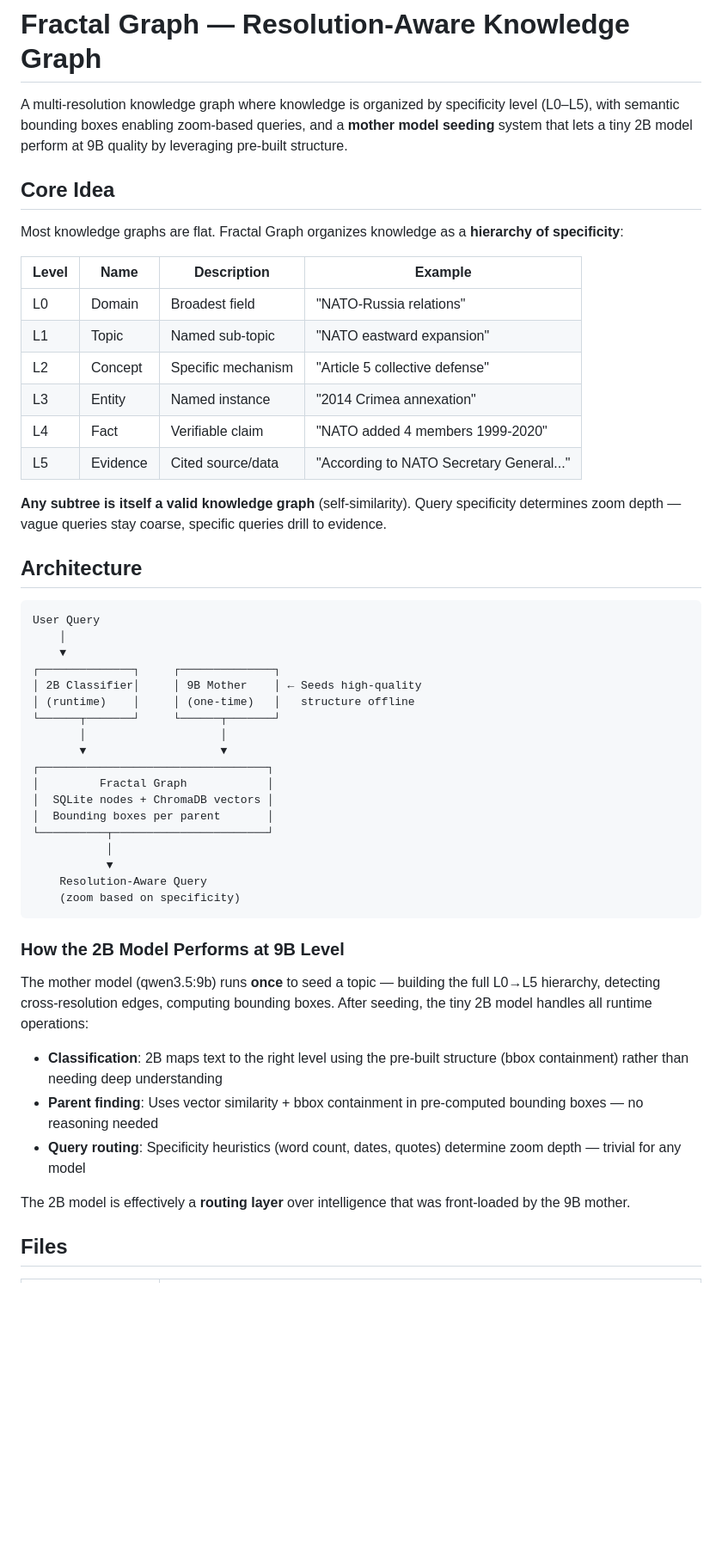
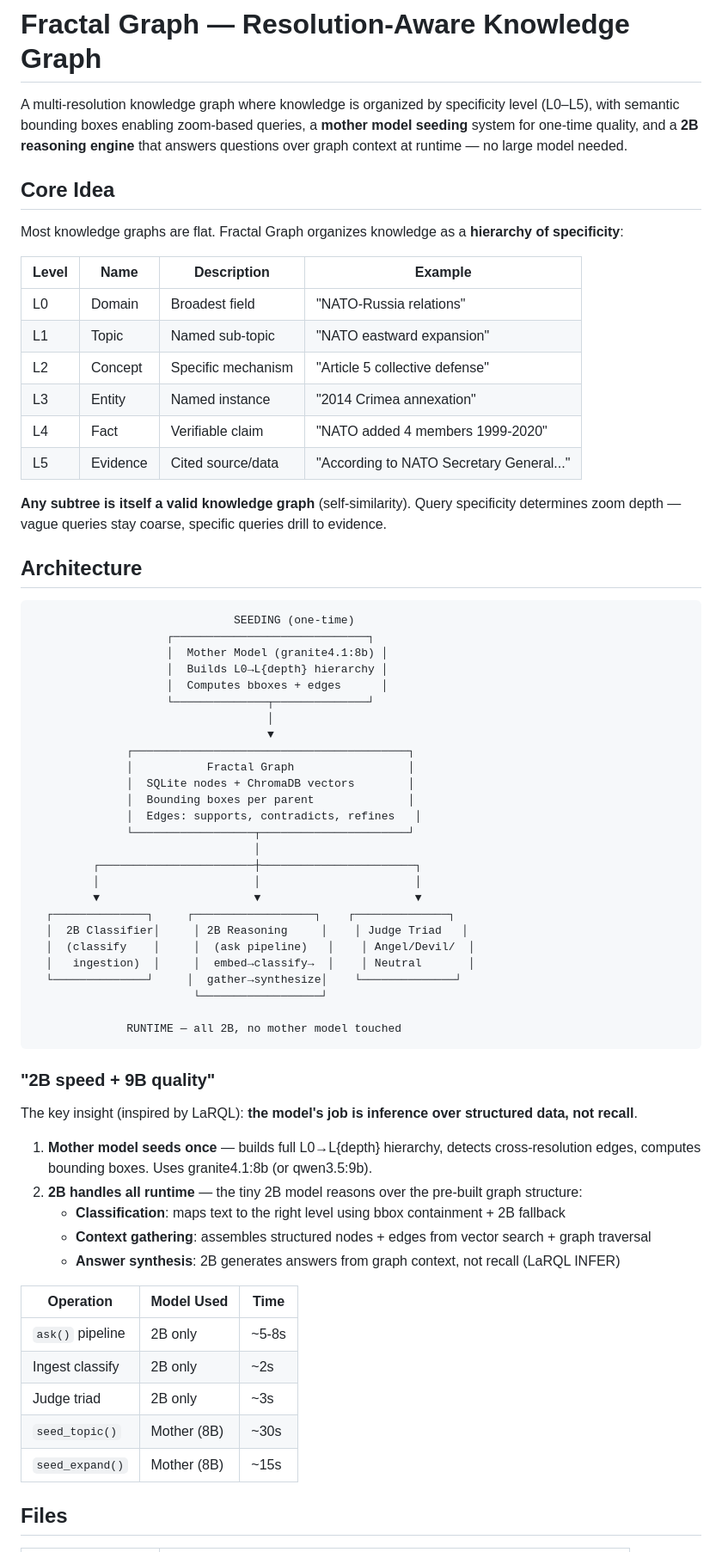
Before and after one commit to slothitude/fractal-graph, a Markdown page: factal_graph/README.md, the part around one of its changes. Shown at 86% size. GitHub-like rendering; blank space fills up the shorter version.

````diff
--- a/factal_graph/README.md
+++ b/factal_graph/README.md
@@ -1,54 +1,70 @@
 # Fractal Graph — Resolution-Aware Knowledge Graph
 
-A multi-resolution knowledge graph where knowledge is organized by specificity level (L0–L5), with semantic bounding boxes enabling zoom-based queries, and a **mother model seeding** system that lets a tiny 2B model perform at 9B quality by leveraging pre-built structure.
+A multi-resolution knowledge graph where knowledge is organized by specificity level (L0–L5), with semantic bounding boxes enabling zoom-based queries, a **mother model seeding** system for one-time quality, and a **2B reasoning engine** that answers questions over graph context at runtime — no large model needed.
 
 ## Core Idea
 
 Most knowledge graphs are flat. Fractal Graph organizes knowledge as a **hierarchy of specificity**:
 
-| Level | Name | Description | Example |
-|-------|------|-------------|---------|
-| L0 | Domain | Broadest field | "NATO-Russia relations" |
-| L1 | Topic | Named sub-topic | "NATO eastward expansion" |
-| L2 | Concept | Specific mechanism | "Article 5 collective defense" |
-| L3 | Entity | Named instance | "2014 Crimea annexation" |
-| L4 | Fact | Verifiable claim | "NATO added 4 members 1999-2020" |
-| L5 | Evidence | Cited source/data | "According to NATO Secretary General..." |
+| Level | Name       | Description       | Example                                          |
+|-------|------------|-------------------|--------------------------------------------------|
+| L0    | Domain     | Broadest field    | "NATO-Russia relations"                          |
+| L1    | Topic      | Named sub-topic   | "NATO eastward expansion"                       |
+| L2    | Concept    | Specific mechanism | "Article 5 collective defense"                   |
+| L3    | Entity     | Named instance    | "2014 Crimea annexation"                         |
+| L4    | Fact       | Verifiable claim  | "NATO added 4 members 1999-2020"                 |
+| L5    | Evidence   | Cited source/data | "According to NATO Secretary General..."         |
 
 **Any subtree is itself a valid knowledge graph** (self-similarity). Query specificity determines zoom depth — vague queries stay coarse, specific queries drill to evidence.
 
 ## Architecture
 
 ```
-User Query
-    │
-    ▼
-┌──────────────┐     ┌──────────────┐
-│ 2B Classifier│     │ 9B Mother    │ ← Seeds high-quality
-│ (runtime)    │     │ (one-time)   │   structure offline
-└──────┬───────┘     └──────┬───────┘
-       │                    │
-       ▼                    ▼
-┌──────────────────────────────────┐
-│         Fractal Graph            │
-│  SQLite nodes + ChromaDB vectors │
-│  Bounding boxes per parent       │
-└──────────┬───────────────────────┘
-           │
-           ▼
-    Resolution-Aware Query
-    (zoom based on specificity)
+                              SEEDING (one-time)
+                    ┌─────────────────────────────┐
+                    │  Mother Model (granite4.1:8b) │
+                    │  Builds L0→L{depth} hierarchy │
+                    │  Computes bboxes + edges      │
+                    └──────────────┬──────────────┘
+                                   │
+                                   ▼
+              ┌─────────────────────────────────────────┐
+              │           Fractal Graph                 │
+              │  SQLite nodes + ChromaDB vectors        │
+              │  Bounding boxes per parent              │
+              │  Edges: supports, contradicts, refines   │
+              └──────────────────┬──────────────────────┘
+                                 │
+         ┌───────────────────────┼───────────────────────┐
+         │                       │                       │
+         ▼                       ▼                       ▼
+  ┌──────────────┐     ┌──────────────────┐    ┌──────────────┐
+  │  2B Classifier│     │ 2B Reasoning     │    │ Judge Triad   │
+  │  (classify    │     │  (ask pipeline)   │    │ Angel/Devil/  │
+  │   ingestion)  │     │  embed→classify→  │    │ Neutral       │
+  └──────────────┘     │  gather→synthesize│    └──────────────┘
+                        └──────────────────┘
+
+              RUNTIME — all 2B, no mother model touched
 ```
 
-### How the 2B Model Performs at 9B Level
+### "2B speed + 9B quality"
 
-The mother model (qwen3.5:9b) runs **once** to seed a topic — building the full L0→L5 hierarchy, detecting cross-resolution edges, computing bounding boxes. After seeding, the tiny 2B model handles all runtime operations:
+The key insight (inspired by LaRQL): **the model's job is inference over structured data, not recall**.
 
-- **Classification**: 2B maps text to the right level using the pre-built structure (bbox containment) rather than needing deep understanding
-- **Parent finding**: Uses vector similarity + bbox containment in pre-computed bounding boxes — no reasoning needed
-- **Query routing**: Specificity heuristics (word count, dates, quotes) determine zoom depth — trivial for any model
+1. **Mother model seeds once** — builds full L0→L{depth} hierarchy, detects cross-resolution edges, computes bounding boxes. Uses granite4.1:8b (or qwen3.5:9b).
+2. **2B handles all runtime** — the tiny 2B model reasons over the pre-built graph structure:
+   - **Classification**: maps text to the right level using bbox containment + 2B fallback
+   - **Context gathering**: assembles structured nodes + edges from vector search + graph traversal
+   - **Answer synthesis**: 2B generates answers from graph context, not recall (LaRQL INFER)
 
-The 2B model is effectively a **routing layer** over intelligence that was front-loaded by the 9B mother.
+| Operation        | Model Used | Time  |
+|------------------|------------|-------|
+| `ask()` pipeline | 2B only    | ~5-8s |
+| Ingest classify  | 2B only    | ~2s   |
+| Judge triad      | 2B only    | ~3s   |
+| `seed_topic()`   | Mother (8B)| ~30s  |
+| `seed_expand()`  | Mother (8B)| ~15s  |
 
 ## Files
 
````
Also changed, not shown: other parts of factal_graph/README.md (+109 -98 lines).
